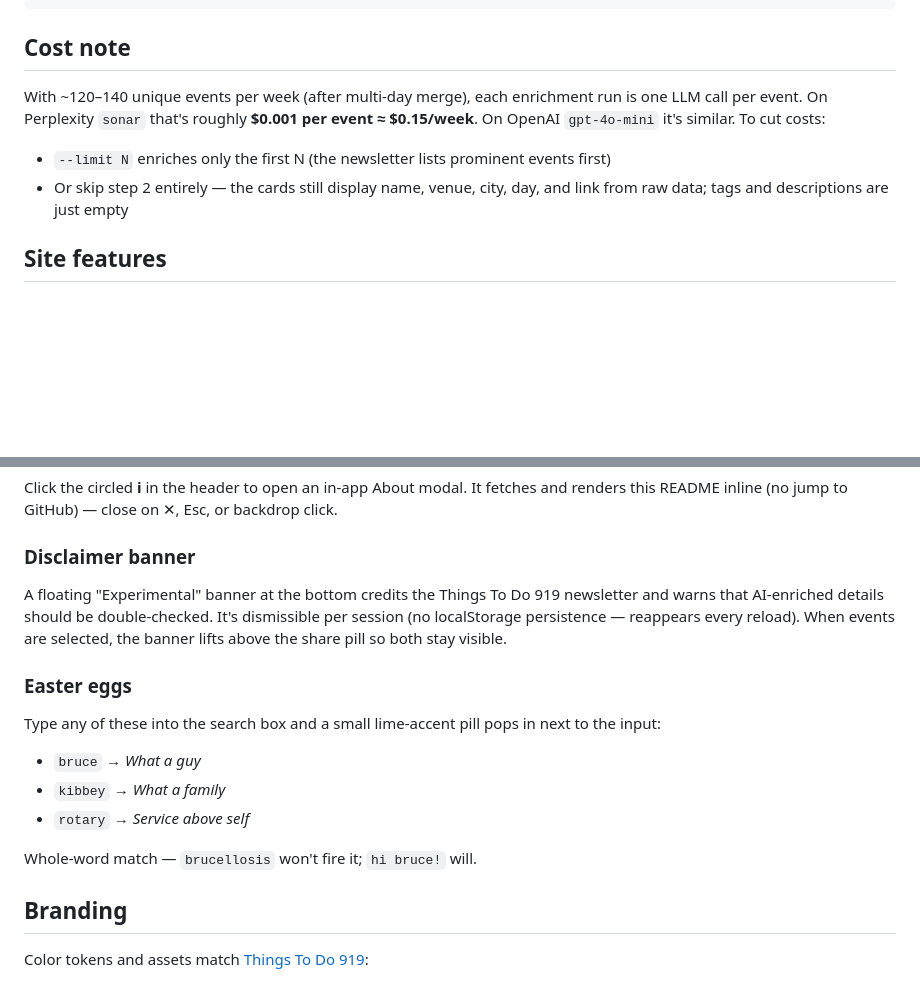
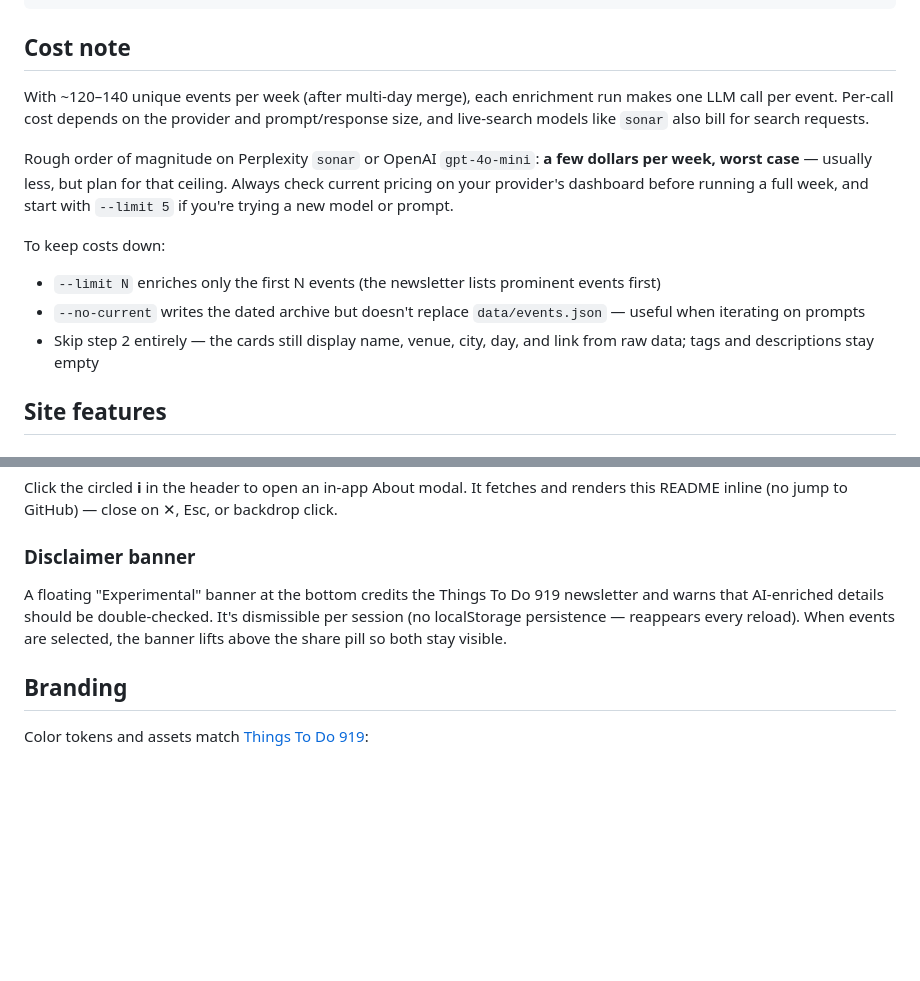
Before and after one commit to bkibbey/events-hub, a Markdown page: README.md, 2 parts joined by grey strips. Rendered like a GitHub page; blank space fills up the shorter version.

Commit message:
README: more conservative cost note; remove easter egg section

```diff
--- a/README.md
+++ b/README.md
@@ -133,10 +133,15 @@ python scripts/update-metadata.py --limit 5 --no-current
 
 ## Cost note
 
-With ~120–140 unique events per week (after multi-day merge), each enrichment run is one LLM call per event. On Perplexity `sonar` that's roughly **$0.001 per event ≈ $0.15/week**. On OpenAI `gpt-4o-mini` it's similar. To cut costs:
+With ~120–140 unique events per week (after multi-day merge), each enrichment run makes one LLM call per event. Per-call cost depends on the provider and prompt/response size, and live-search models like `sonar` also bill for search requests.
 
-- `--limit N` enriches only the first N (the newsletter lists prominent events first)
-- Or skip step 2 entirely — the cards still display name, venue, city, day, and link from raw data; tags and descriptions are just empty
+Rough order of magnitude on Perplexity `sonar` or OpenAI `gpt-4o-mini`: **a few dollars per week, worst case** — usually less, but plan for that ceiling. Always check current pricing on your provider's dashboard before running a full week, and start with `--limit 5` if you're trying a new model or prompt.
+
+To keep costs down:
+
+- `--limit N` enriches only the first N events (the newsletter lists prominent events first)
+- `--no-current` writes the dated archive but doesn't replace `data/events.json` — useful when iterating on prompts
+- Skip step 2 entirely — the cards still display name, venue, city, day, and link from raw data; tags and descriptions stay empty
 
 ## Site features
 
@@ -165,16 +170,6 @@ Click the circled **i** in the header to open an in-app About modal. It fetches
 
 A floating "Experimental" banner at the bottom credits the Things To Do 919 newsletter and warns that AI-enriched details should be double-checked. It's dismissible per session (no localStorage persistence — reappears every reload). When events are selected, the banner lifts above the share pill so both stay visible.
 
-### Easter eggs
-
-Type any of these into the search box and a small lime-accent pill pops in next to the input:
-
-- `bruce` → *What a guy*
-- `kibbey` → *What a family*
-- `rotary` → *Service above self*
-
-Whole-word match — `brucellosis` won't fire it; `hi bruce!` will.
-
 ## Branding
 
 Color tokens and assets match [Things To Do 919](https://www.thingstodo919.com/about):
```
